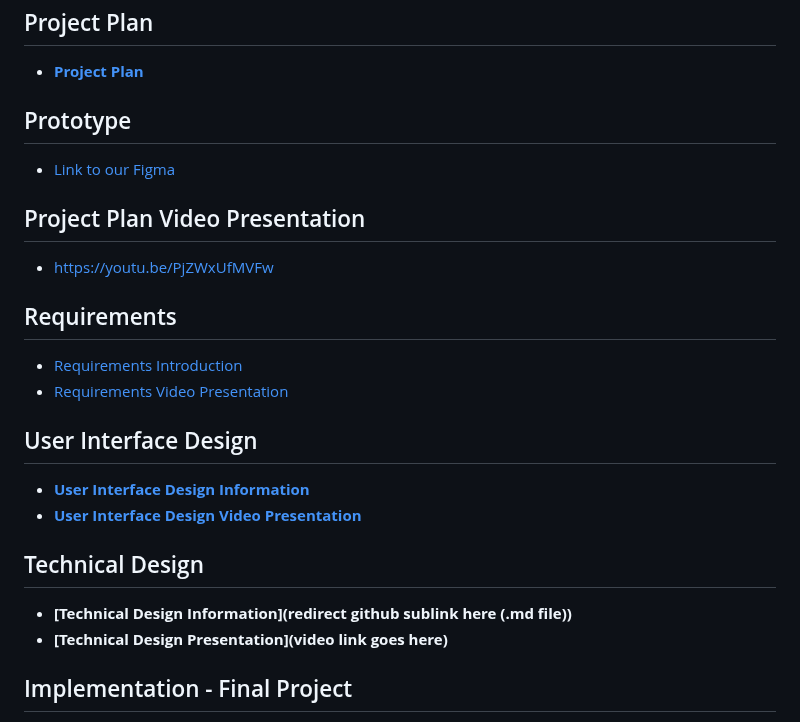
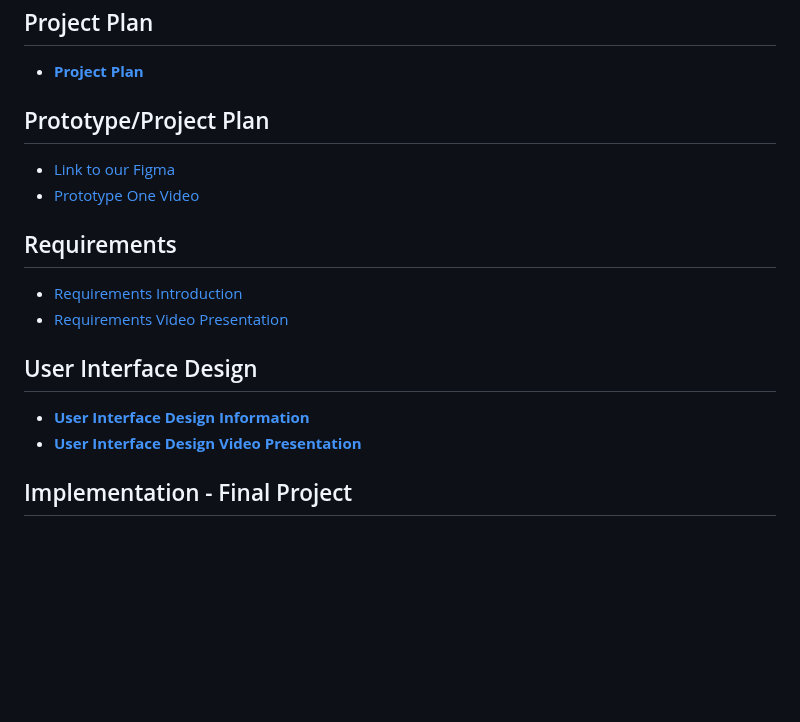
Before and after one commit to RyanTren/SWE3313-Automation-Project, a Markdown page: README.md, the part around one of its changes. Drawn GitHub-style; blank space fills up the shorter version.

```diff
--- a/README.md
+++ b/README.md
@@ -49,11 +49,9 @@ data rather than calculating it.
 ## Project Plan
 * __[Project Plan](https://github.com/RyanTren/SWE3313-Automation-Project/blob/main/Project%20Plan/Intro%20to%20SWE%20Project.pdf)__
 
-## Prototype
+## Prototype/Project Plan
 * [Link to our Figma](https://www.figma.com/file/xBl4wrgJH0OejwlhlZr1bp/Automation-of-J's-Restaurant---Group-1---Designed-by-Ryan-Tran-2024?type=design&node-id=8-1010&mode=design&t=9ztmE8yLmTGoQF7k-0)
-
-## Project Plan Video Presentation
- * https://youtu.be/PjZWxUfMVFw
+* [Prototype One Video](https://youtu.be/PjZWxUfMVFw)
 
 ## Requirements
 * [Requirements Introduction](https://github.com/RyanTren/SWE3313-Automation-Project/blob/fmxl-test/Requirements/Intro%20to%20SWE%20Requirements%20Doc.pdf)
@@ -63,10 +61,6 @@ data rather than calculating it.
 * __[User Interface Design Information](https://github.com/RyanTren/SWE3313-Automation-Project/blob/fmxl-test/Prototype/SWE3313%20-%20Group_1_Prototype_1.pdf)__
 * __[User Interface Design Video Presentation](https://www.youtube.com/watch?v=UaUEt51wqsY&feature=youtu.be)__
 
-## Technical Design
-* __[Technical Design Information](redirect github sublink here (.md file))__
-* __[Technical Design Presentation](video link goes here)__
-
 ## Implementation - Final Project
 * __[Final Implementation](https://github.com/RyanTren/SWE3313-Automation-Project/tree/fmxl-test)__
 * __[How to Run the Project](https://github.com/RyanTren/SWE3313-Automation-Project/blob/fmxl-test/javafx/setup.md)__
```
Also changed, not shown: other parts of README.md (+1 -1 lines).
